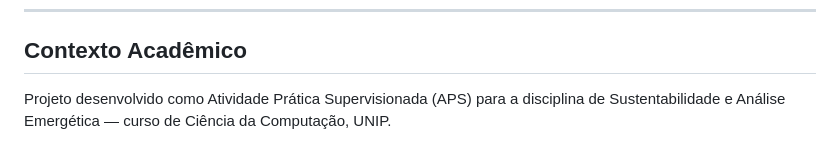
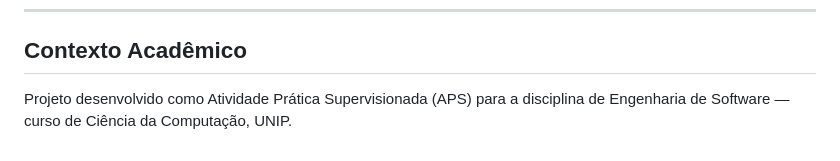
Before and after one commit to erickrs7/APS-ENGENHARIA-SOFTWRE, a Markdown page: README.md, the part around the change. GitHub-like rendering.

Commit message:
Update academic context in README

```diff
--- a/README.md
+++ b/README.md
@@ -125,4 +125,4 @@ Recebe um arquivo CSV via `multipart/form-data` e retorna os indicadores calcula
 
 ## Contexto Acadêmico
 
-Projeto desenvolvido como Atividade Prática Supervisionada (APS) para a disciplina de Sustentabilidade e Análise Emergética — curso de Ciência da Computação, UNIP.
+Projeto desenvolvido como Atividade Prática Supervisionada (APS) para a disciplina de Engenharia de Software — curso de Ciência da Computação, UNIP.
```
